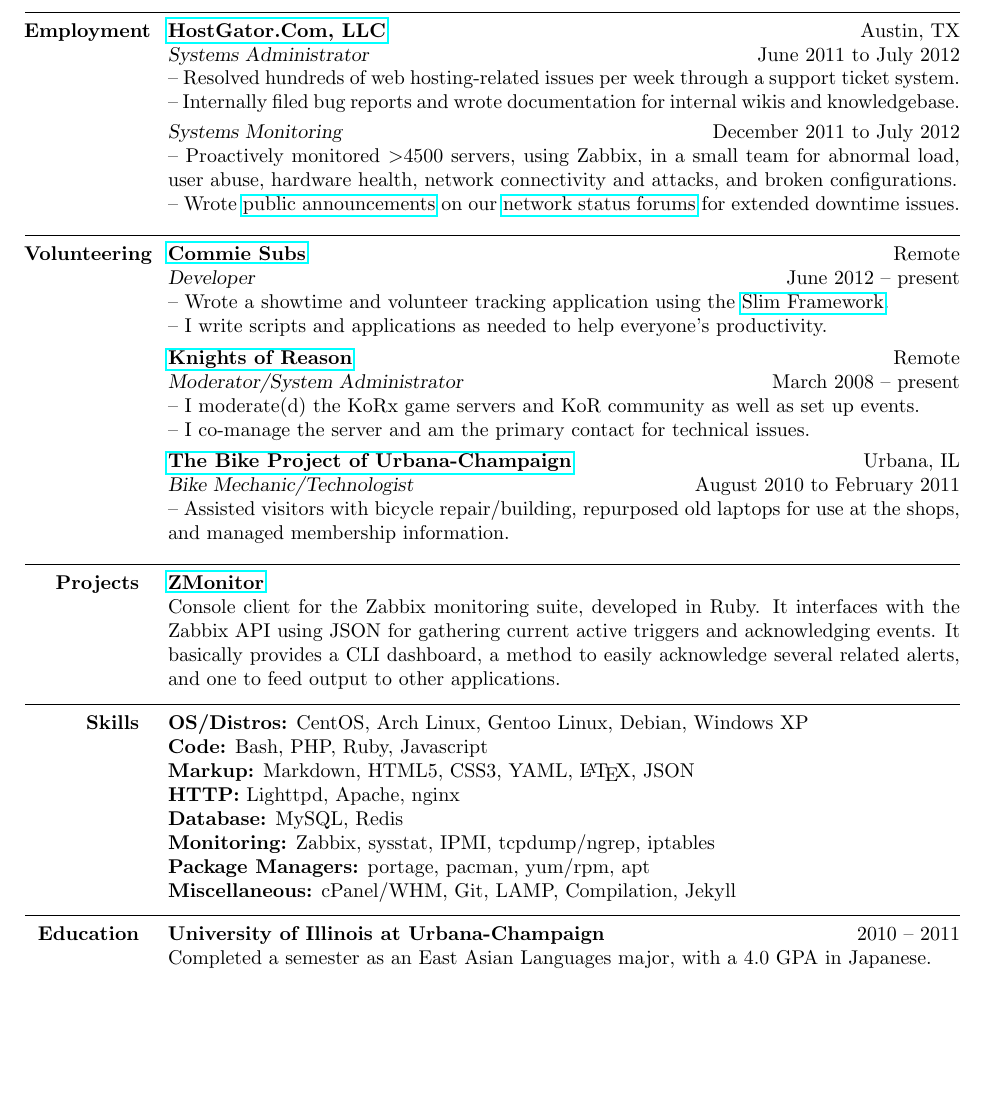
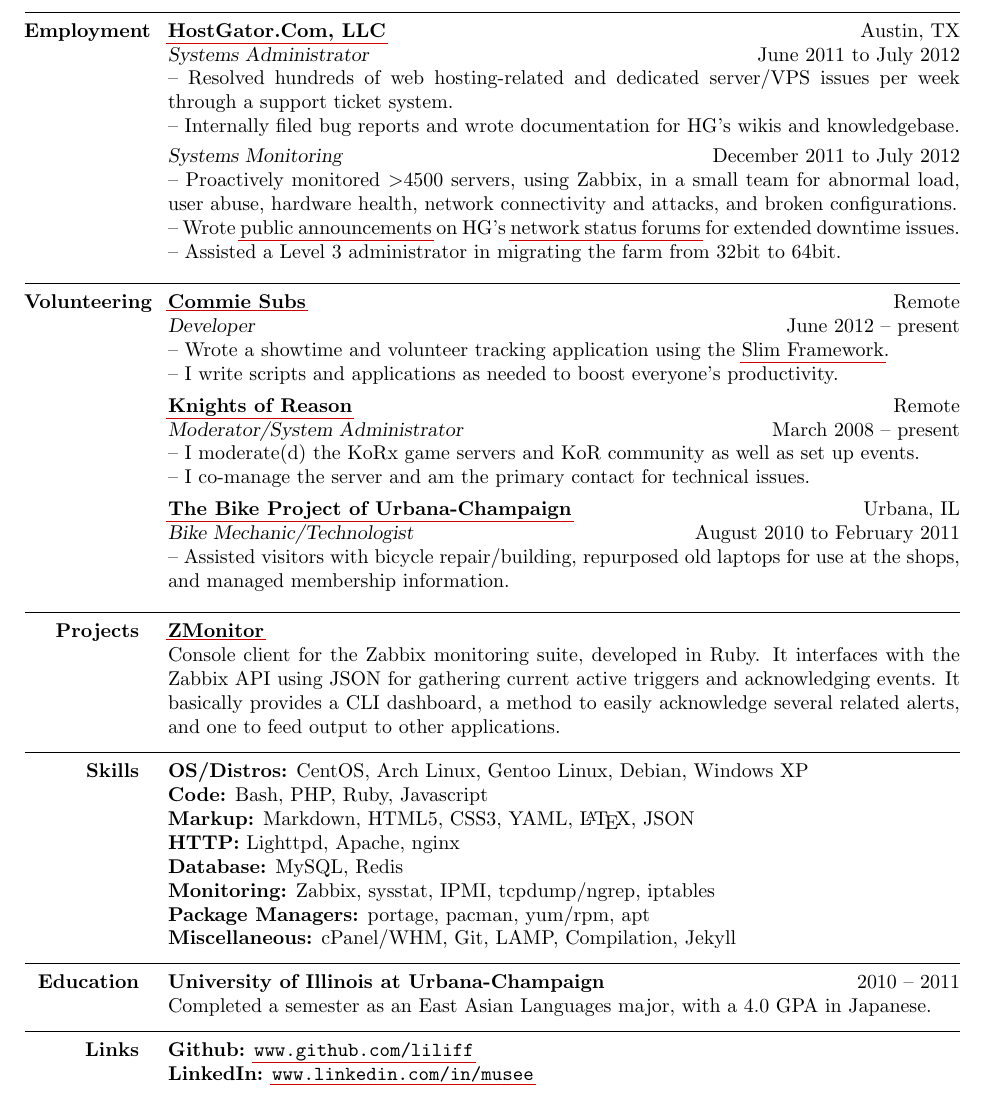
Before and after one commit to fireeye-ops/cache, a LaTeX CV (resume.tex): part of the page, cut so that both start at the same text, the shorter picture padded with empty space. Compiled offline with pdfLaTeX.

Commit message:
Add links section, modify some entries, add architecture migration tidbit

```diff
--- a/resume.tex
+++ b/resume.tex
@@ -7,7 +7,7 @@
 \usepackage[letterpaper,margin=1in,lmargin=2in]{geometry}
 \usepackage[sf,tiny,compact]{titlesec}
 \usepackage{ifthen}
-\usepackage{hyperref}
+\usepackage[pdfborderstyle={/S/U/W 0.5},allbordercolors={0.8 0 0}]{hyperref}
 
 \newcommand{\name}	{Musee Ullah}
 \newcommand{\phone}	{+1 408 686 9736}
@@ -66,14 +66,15 @@
 
         \begin{position}{Systems Administrator}{June 2011 to July 2012}
 
--- Resolved hundreds of web hosting-related issues per week through a support ticket system.\par
--- Internally filed bug reports and wrote documentation for internal wikis and knowledgebase.
+-- Resolved hundreds of web hosting-related and dedicated server/VPS issues per week through a support ticket system.\par
+-- Internally filed bug reports and wrote documentation for HG's wikis and knowledgebase.
 
         \end{position}
         \begin{position}{Systems Monitoring}{December 2011 to July 2012}
 
 -- Proactively monitored $>$4500 servers, using Zabbix, in a small team for abnormal load, user abuse, hardware health, network connectivity and attacks, and broken configurations.\par
--- Wrote \href{http://forums.hostgator.com/search.php?do=finduser&u=126179}{public announcements} on our \href{http://forums.hostgator.com/network-status-f14.html}{network status forums} for extended downtime issues.
+-- Wrote \href{http://forums.hostgator.com/search.php?do=finduser&u=126179}{public announcements} on HG's \href{http://forums.hostgator.com/network-status-f14.html}{network status forums} for extended downtime issues.\par
+-- Assisted a Level 3 administrator in migrating the farm from 32bit to 64bit.
 
         \end{position}
 
@@ -85,7 +86,7 @@
         \begin{position}{Developer}{June 2012 -- present}
 
 -- Wrote a showtime and volunteer tracking application using the \href{http://slimframework.com}{Slim Framework}.\par
--- I write scripts and applications as needed to help everyone's productivity.
+-- I write scripts and applications as needed to boost everyone's productivity.
 
         \end{position}
 
@@ -125,13 +126,16 @@
 \textbf{Database:} MySQL, Redis\par
 \textbf{Monitoring:} Zabbix, sysstat, IPMI, tcpdump/ngrep, iptables\par
 \textbf{Package Managers:} portage, pacman, yum/rpm, apt\par
-\textbf{Miscellaneous:} cPanel/WHM, Git, LAMP, Compilation, Jekyll\par
-
+\textbf{Miscellaneous:} cPanel/WHM, Git, LAMP, Compilation, Jekyll
 \section{Education}
 
     \begin{entity}{University of Illinois at Urbana-Champaign}{2010 -- 2011}
 
 Completed a semester as an East Asian Languages major, with a 4.0 GPA in Japanese.
+
     \end{entity}
+\section{Links}
 
+\textbf{Github:} \url{www.github.com/liliff}\par
+\textbf{LinkedIn:} \url{www.linkedin.com/in/musee}
 \end{document}
```
Also changed, not shown: resume.md (+10 -3 lines), resume.pdf, 1 other file.
